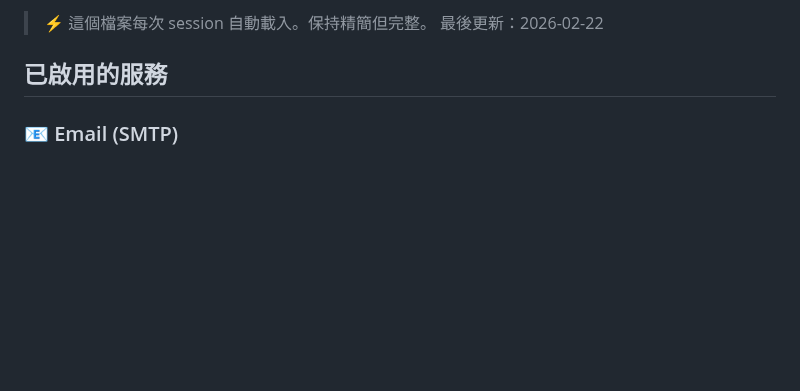
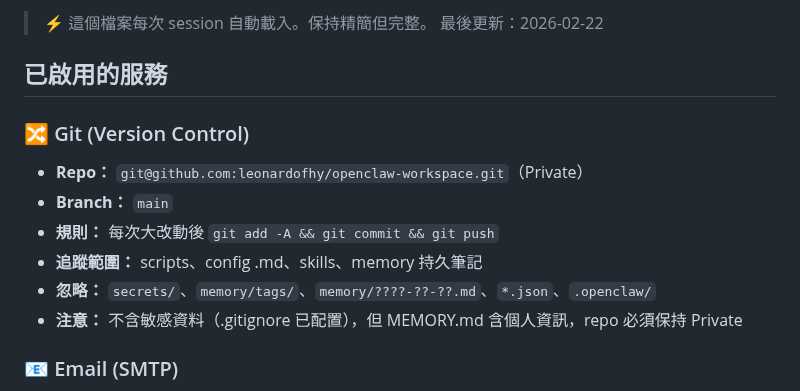
Before and after one commit to leonardofhy/openclaw-workspace, a Markdown page: TOOLS.md, the part around the change. Drawn GitHub-style; blank space fills up the shorter version.

Commit message:
docs: add git repo info to TOOLS.md (auto-loaded every session)

```diff
--- a/TOOLS.md
+++ b/TOOLS.md
@@ -4,6 +4,14 @@
 > 最後更新：2026-02-22
 
 ## 已啟用的服務
+
+### 🔀 Git (Version Control)
+- **Repo：** `git@github.com:leonardofhy/openclaw-workspace.git`（Private）
+- **Branch：** `main`
+- **規則：** 每次大改動後 `git add -A && git commit && git push`
+- **追蹤範圍：** scripts、config .md、skills、memory 持久筆記
+- **忽略：** `secrets/`、`memory/tags/`、`memory/????-??-??.md`、`*.json`、`.openclaw/`
+- **注意：** 不含敏感資料（.gitignore 已配置），但 MEMORY.md 含個人資訊，repo 必須保持 Private
 
 ### 📧 Email (SMTP)
 - **Ops 帳號：** zerotracenetwork01@gmail.com
```
